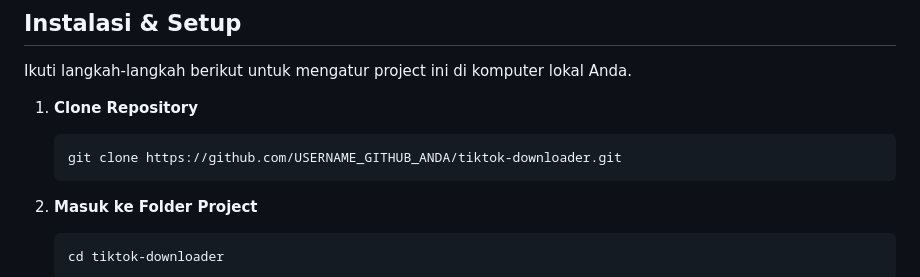
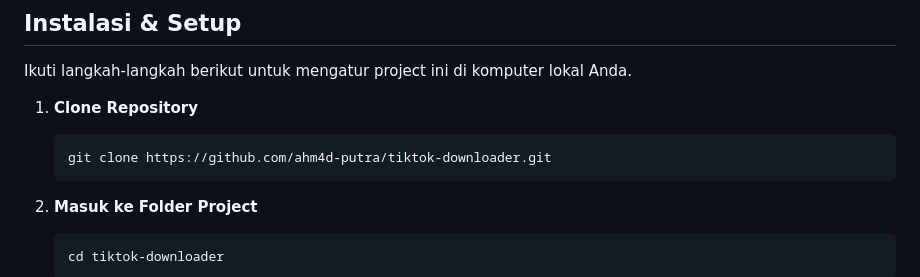
Before and after one commit to ahm4d-putra/tiktok-downloader, a Markdown page: README.md, the part around the change. GitHub-like rendering.

````diff
--- a/README.md
+++ b/README.md
@@ -43,7 +43,7 @@ Ikuti langkah-langkah berikut untuk mengatur project ini di komputer lokal Anda.
 
 1.  **Clone Repository**
     ```bash
-    git clone https://github.com/USERNAME_GITHUB_ANDA/tiktok-downloader.git
+    git clone https://github.com/ahm4d-putra/tiktok-downloader.git
     ```
 
 2.  **Masuk ke Folder Project**
````
